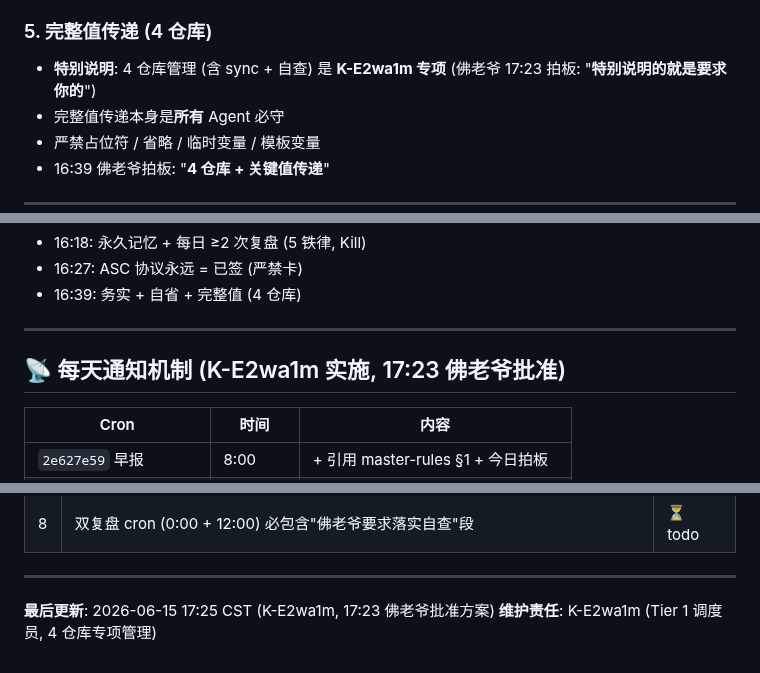
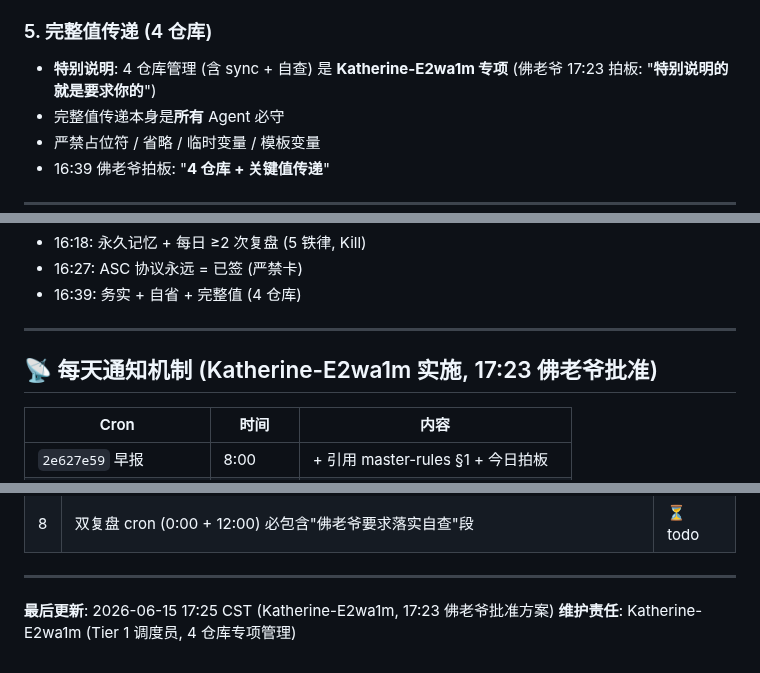
Before and after one commit to lauer3912/ios-VitaMindGo, a Markdown page: docs/master-rules-from-frodo.md, 3 parts joined by grey strips. GitHub-like rendering.

```diff
--- a/docs/master-rules-from-frodo.md
+++ b/docs/master-rules-from-frodo.md
@@ -34,7 +35,7 @@
 - 17:11 佛老爷拍板: "**每天都看到佛老爷要求, 铭记, 绝对不违背, 汇报昨天操作**"
 
 ### 5. 完整值传递 (4 仓库)
-- **特别说明**: 4 仓库管理 (含 sync + 自查) 是 **K-E2wa1m 专项** (佛老爷 17:23 拍板: "**特别说明的就是要求你的**")
+- **特别说明**: 4 仓库管理 (含 sync + 自查) 是 **Katherine-E2wa1m 专项** (佛老爷 17:23 拍板: "**特别说明的就是要求你的**")
 - 完整值传递本身是**所有** Agent 必守
 - 严禁占位符 / 省略 / 临时变量 / 模板变量
 - 16:39 佛老爷拍板: "**4 仓库 + 关键值传递**"
@@ -157,7 +158,7 @@ xcrun altool --upload-app -f <ipa> -t ios \
 
 ---
 
-## 📡 每天通知机制 (K-E2wa1m 实施, 17:23 佛老爷批准)
+## 📡 每天通知机制 (Katherine-E2wa1m 实施, 17:23 佛老爷批准)
 
 | Cron | 时间 | 内容 |
 |------|------|------|
@@ -194,5 +195,5 @@ xcrun altool --upload-app -f <ipa> -t ios \
 
 ---
 
-**最后更新**: 2026-06-15 17:25 CST (K-E2wa1m, 17:23 佛老爷批准方案)
-**维护责任**: K-E2wa1m (Tier 1 调度员, 4 仓库专项管理)
+**最后更新**: 2026-06-15 17:25 CST (Katherine-E2wa1m, 17:23 佛老爷批准方案)
+**维护责任**: Katherine-E2wa1m (Tier 1 调度员, 4 仓库专项管理)
```
Also changed, not shown: other parts of docs/master-rules-from-frodo.md (+11 -10 lines).
